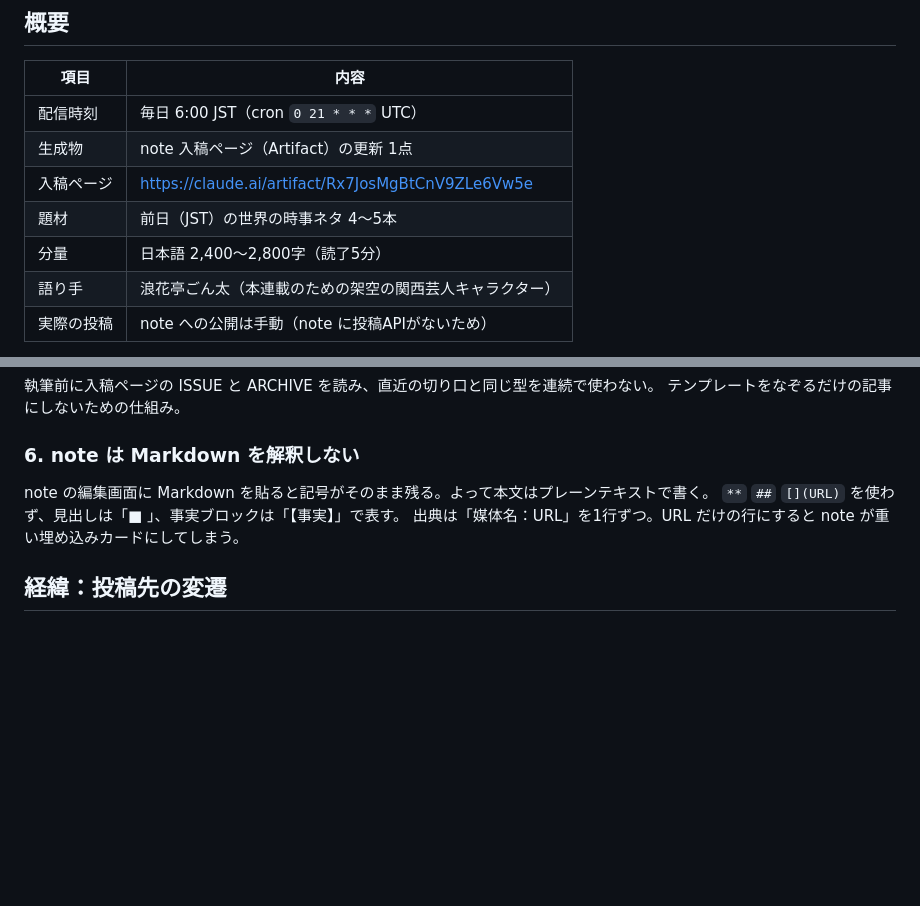
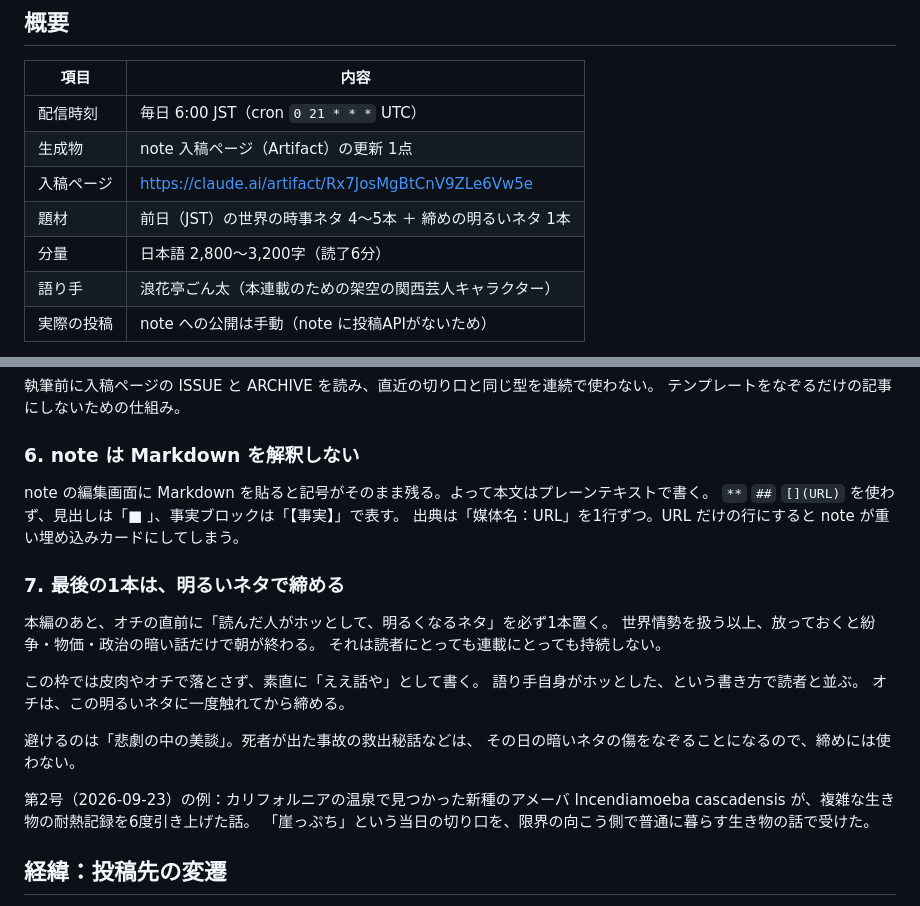
Before and after one commit to Hidehashihide/dailyweathernews, a Markdown page: docs/boyaki-cho.md, 2 parts joined by grey strips. GitHub-like rendering; blank space fills up the shorter version.

Commit message:
締めに明るいネタを置く枠を連載仕様に追加
世界情勢を扱うと、放っておくと紛争・物価・政治の暗い話だけで朝が
終わる。読者にとっても連載にとっても持続しないため、本編のあと
オチの直前に「読んだ人がホッとして、明るくなるネタ」を毎回1本
置くことを約束事にした。

- 皮肉やオチで落とさず、素直に良い話として書く
- 「悲劇の中の美談」は、その日の暗いネタの傷をなぞるため締めには使わない
- オチはこの明るいネタに一度触れてから締める
- 分量の目安を2,800〜3,200字に更新
- 出典にURLを必須化（第2号で媒体名のみになっていたため）

Co-Authored-By: Claude Opus 5 <noreply@anthropic.com>
Claude-Session: https://claude.ai/code/session_012T1YSf9T1JBCUaQXBJ8j7R

```diff
--- a/docs/boyaki-cho.md
+++ b/docs/boyaki-cho.md
@@ -10,8 +10,8 @@ note に貼り付けられる形で「入稿ページ」に掲載する連載の
 | 配信時刻 | 毎日 6:00 JST（cron `0 21 * * *` UTC） |
 | 生成物 | note 入稿ページ（Artifact）の更新 1点 |
 | 入稿ページ | https://claude.ai/artifact/Rx7JosMgBtCnV9ZLe6Vw5e |
-| 題材 | 前日（JST）の世界の時事ネタ 4〜5本 |
-| 分量 | 日本語 2,400〜2,800字（読了5分） |
+| 題材 | 前日（JST）の世界の時事ネタ 4〜5本 ＋ 締めの明るいネタ 1本 |
+| 分量 | 日本語 2,800〜3,200字（読了6分） |
 | 語り手 | 浪花亭ごん太（本連載のための架空の関西芸人キャラクター） |
 | 実際の投稿 | note への公開は手動（note に投稿APIがないため） |
 
@@ -52,6 +52,23 @@ note の編集画面に Markdown を貼ると記号がそのまま残る。よ
 `**` `##` `[](URL)` を使わず、見出しは「■ 」、事実ブロックは「【事実】」で表す。
 出典は「媒体名：URL」を1行ずつ。URL だけの行にすると note が重い埋め込みカードにしてしまう。
 
+### 7. 最後の1本は、明るいネタで締める
+
+本編のあと、オチの直前に「読んだ人がホッとして、明るくなるネタ」を必ず1本置く。
+世界情勢を扱う以上、放っておくと紛争・物価・政治の暗い話だけで朝が終わる。
+それは読者にとっても連載にとっても持続しない。
+
+この枠では皮肉やオチで落とさず、素直に「ええ話や」として書く。
+語り手自身がホッとした、という書き方で読者と並ぶ。
+オチは、この明るいネタに一度触れてから締める。
+
+避けるのは「悲劇の中の美談」。死者が出た事故の救出秘話などは、
+その日の暗いネタの傷をなぞることになるので、締めには使わない。
+
+第2号（2026-09-23）の例：カリフォルニアの温泉で見つかった新種のアメーバ
+Incendiamoeba cascadensis が、複雑な生き物の耐熱記録を6度引き上げた話。
+「崖っぷち」という当日の切り口を、限界の向こう側で普通に暮らす生き物の話で受けた。
+
 ## 経緯：投稿先の変遷
 
 1. **Notion（2026-09-22 開始、09-23 で終了）** — データベース「ボヤき帳アーカイブ」に毎朝1ページ。
```
